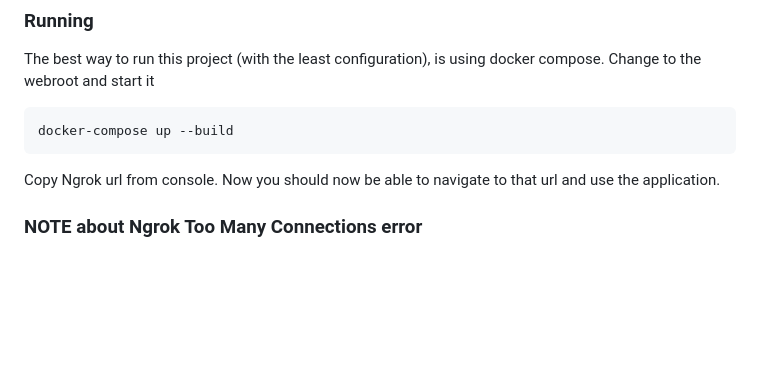
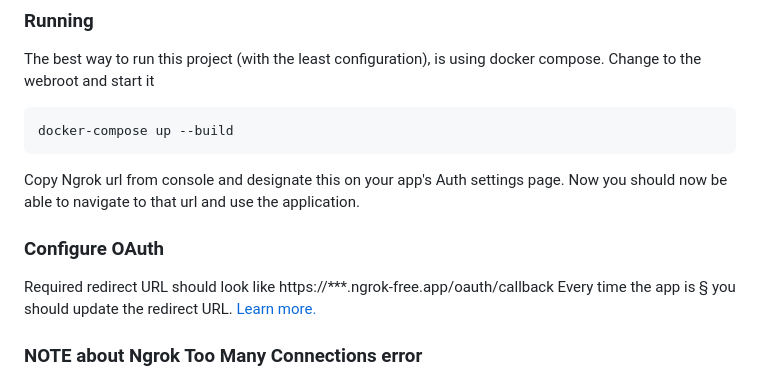
Before and after one commit to HubSpot/sample-apps-webhooks, a Markdown page: php/README.md, the part around the change. Drawn GitHub-style; blank space fills up the shorter version.

````diff
--- a/php/README.md
+++ b/php/README.md
@@ -48,7 +48,13 @@ The best way to run this project (with the least configuration), is using docker
 docker-compose up --build
 ```
 
-Copy Ngrok url from console. Now you should now be able to navigate to that url and use the application.
+Copy Ngrok url from console and designate this on your app's Auth settings page. Now you should now be able to navigate to that url and use the application.
+
+### Configure OAuth
+
+Required redirect URL should look like https://***.ngrok-free.app/oauth/callback
+Every time the app is § you should update the redirect URL.
+[Learn more.](https://developers.hubspot.com/docs/api/oauth-quickstart-guide)
 
 ### NOTE about Ngrok Too Many Connections error
 
````
